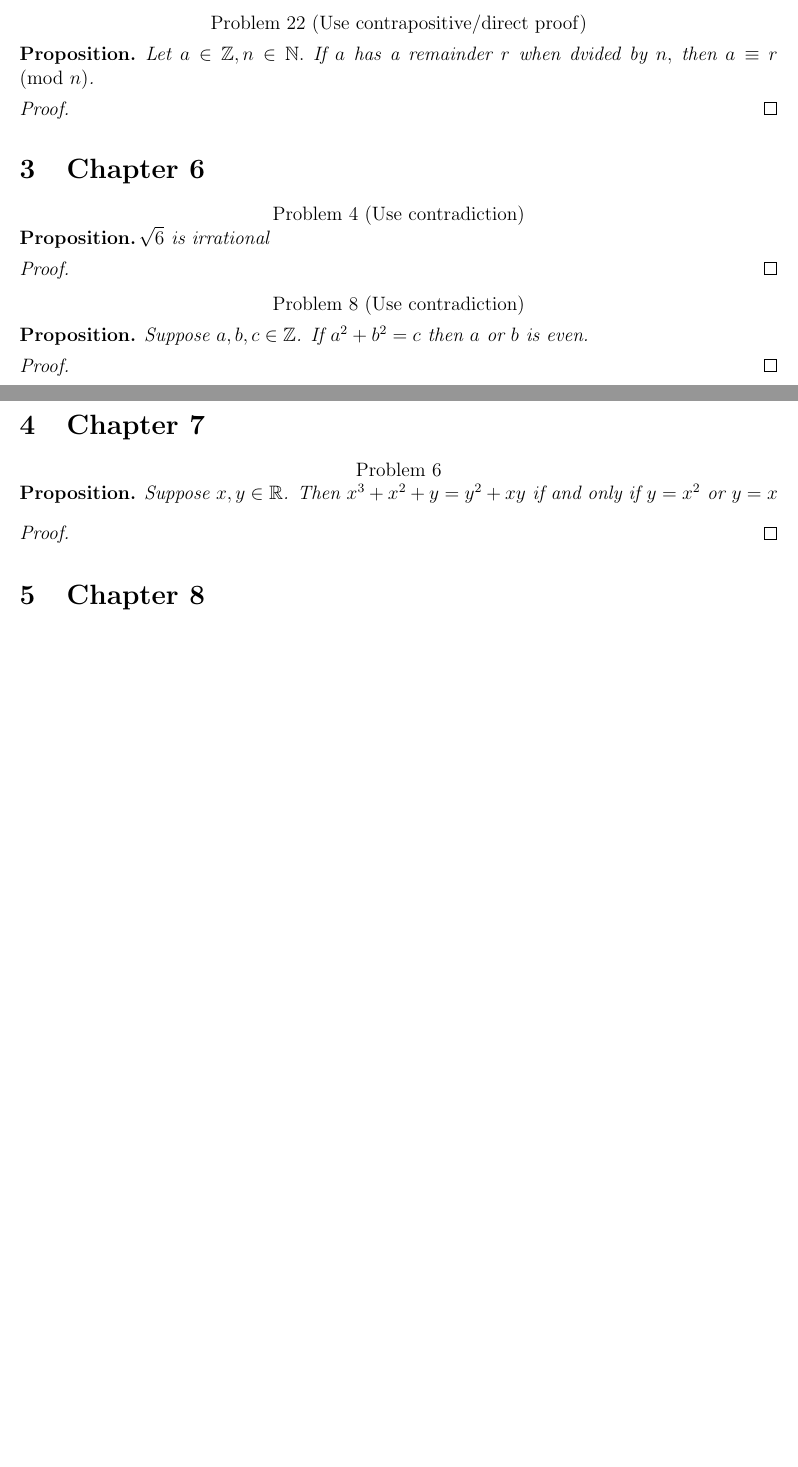
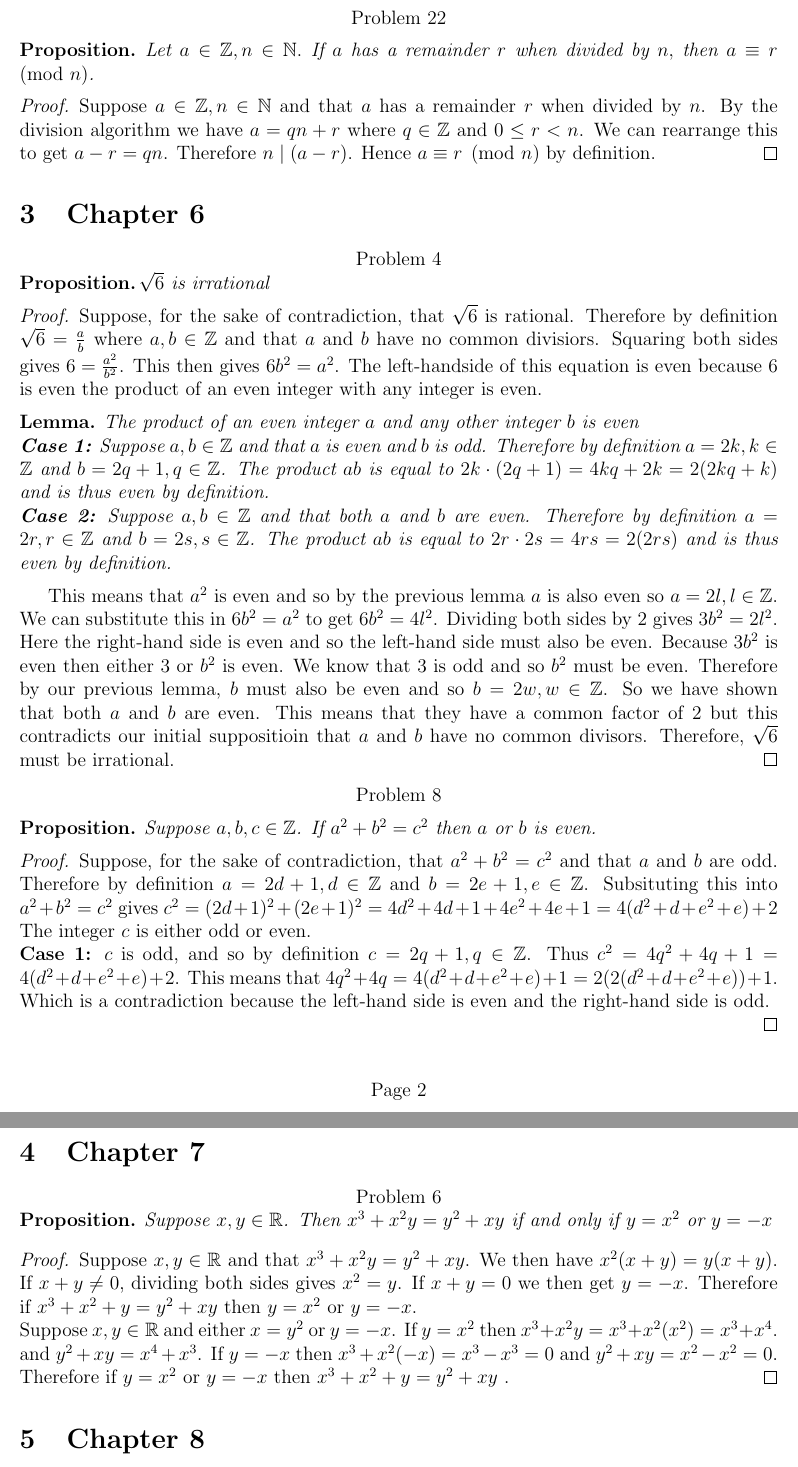
Before and after one commit to mustafarashide/fall24, a LaTeX problem sheet (B206/portfolio_draft.tex): two parts of pages 1 and 2 of 2 before the commit and two parts of pages 2 and 3 of 3 after it, joined at a grey line, cut at the place of the change, the shorter picture padded with empty space. Compiled offline with pdfLaTeX.

Commit message:
missed another deadline

```diff
--- a/B206/portfolio_draft.tex
+++ b/B206/portfolio_draft.tex
@@ -3,6 +3,7 @@
 \usepackage{amssymb}
 \usepackage{amsthm}
 \newtheorem*{prop}{Proposition}
+\newtheorem*{lemma}{Lemma}
 \thispagestyle{empty}
 \newcommand{\doesnotdivide}{\not\hspace{2.5pt}\mid}
 \begin{document}
@@ -46,39 +50,47 @@
 	\end{proof}
-		\centerline{Problem 22 (Use contrapositive/direct proof)}
+		\centerline{Problem 22}
 	\begin{prop}
-		Let $a\in \mathbb{Z}, n\in \mathbb{N}.$ If $a$ has a remainder $r$ when dvided by $n,$ then $a\equiv r \pmod n$.
+		Let $a\in \mathbb{Z}, n\in \mathbb{N}.$ If $a$ has a remainder $r$ when divided by $n,$ then $a\equiv r \pmod n$.
 	\end{prop}
 
 	\begin{proof}
-
+		Suppose $a\in \mathbb{Z}, n\in \mathbb{N}$ and that $a$ has a remainder $r$ when divided by $n$. By the division algorithm we have $a=qn+r$ where $q\in\mathbb{Z}$ and $0\leq r <n$. We can rearrange this to get $a-r=qn$. Therefore $n\mid (a-r)$. Hence  $a\equiv r \pmod n$ by definition.
 	\end{proof}
 
 	\section{Chapter 6}
 
-	\centerline{Problem 4 (Use contradiction)}
+	\centerline{Problem 4}
 	\begin{prop}
 		$\sqrt[]{6}$ is irrational
 	\end{prop}
 
 	\begin{proof}
-
+		Suppose, for the sake of contradiction, that $\sqrt{6}$ is rational. Therefore by definition $\sqrt{6}=\frac{a}{b}$ where $a,b \in\mathbb{Z}$ and that $a$ and $b$ have no common divisiors. Squaring both sides gives $6=\frac{a^2}{b^2}$. This then gives $6b^2=a^2$. The left-handside of this equation is even because 6 is even the product of an even integer with any integer is even.
+		\begin{lemma}
+		The product of an even integer $a$ and any other integer $b$ is even\\
+		\textbf{Case 1:} Suppose $a,b\in\mathbb{Z}$ and that $a$ is even and $b$ is odd. Therefore by definition $a=2k, k\in\mathbb{Z}$ and $b=2q+1, q\in\mathbb{Z}$. The product $ab$ is equal to $2k\cdot (2q+1)=4kq+2k=2(2kq+k)$ and is thus even by definition.\\
+		\textbf{Case 2:} Suppose $a,b\in\mathbb{Z}$ and that both $a$ and $b$ are even. Therefore by definition $a=2r, r\in\mathbb{Z}$ and $b=2s, s\in\mathbb{Z}$. The product $ab$ is equal to $2r\cdot2s=4rs=2(2rs)$ and is thus even by definition.
+		\end{lemma}
+		This means that $a^2$ is even and so by the previous lemma $a$ is also even so $a=2l, l\in\mathbb{Z}$. We can substitute this in $6b^2=a^2$ to get $6b^2=4l^2$. Dividing both sides by 2 gives $3b^2=2l^2$. Here the right-hand side is even and so the left-hand side must also be even. Because $3b^2$ is even then either $3$ or $b^2$ is even. We know that 3 is odd and so $b^2$ must be even. Therefore by our previous lemma, $b$ must also be even and so $b=2w, w\in\mathbb{Z}$. So we have shown that both $a$ and $b$ are even. This means that they have a common factor of 2 but this contradicts our initial suppositioin that $a$ and $b$ have no common divisors. Therefore, $\sqrt{6}$ must be irrational.
 	\end{proof}
-	\centerline{Problem 8 (Use contradiction)}
+	\centerline{Problem 8}
 		\begin{prop}
-		Suppose $a,b,c\in \mathbb{Z}$. If $a^2+b^2=c$ then $a$ or $b$ is even.
+		Suppose $a,b,c\in \mathbb{Z}$. If $a^2+b^2=c^2$ then $a$ or $b$ is even.
 	\end{prop}
-
 	\begin{proof}
-
+			Suppose, for the sake of contradiction, that $a^2+b^2=c^2$ and that $a$ and $b$ are  odd. Therefore by definition $a=2d+1,d\in\mathbb{Z}$ and $b=2e+1,e\in\mathbb{Z}$. Subsituting this into $a^2+b^2=c^2$  gives $c^2=(2d+1)^2+(2e+1)^2=4d^2+4d+1+4e^2+4e+1=4(d^2+d+e^2+e)+2$\\
+			The integer $c$ is either odd or even.\\
+			\textbf{Case 1:} $c$ is odd, and so by definition $c=2q+1, q\in\mathbb{Z}$. Thus $c^2=4q^2+4q+1=4(d^2+d+e^2+e)+2$. This means that $4q^2+4q=4(d^2+d+e^2+e)+1=2(2(d^2+d+e^2+e))+1$. Which is a contradiction because the left-hand side is even and the right-hand side is odd.\\
 	\end{proof}
 	\section{Chapter 7}
 	\centerline{Problem 6}
 	\begin{prop}
-	Suppose $x,y\in\mathbb{R}$. Then  $x^3+x^2+y=y^2+xy$ if and only if $y=x^2$ or $y=x$
+	Suppose $x,y\in\mathbb{R}$. Then  $x^3+x^2y=y^2+xy$ if and only if $y=x^2$ or $y=-x$
 	\end{prop}
 
 	\begin{proof}
-
+	Suppose $x,y\in\mathbb{R}$ and that $x^3+x^2y=y^2+xy$. We then have $x^2(x+y)=y(x+y)$. If $x+y\neq0$, dividing both sides gives $x^2=y$. If $x+y=0$ we then get $y=-x$. Therefore if $x^3+x^2+y=y^2+xy$ then $y=x^2$ or $y=-x$.\\
+	Suppose $x,y\in\mathbb{R}$ and either $x=y^2$ or $y=-x$. If $y=x^2$ then  $x^3+x^2y=x^3+x^2(x^2)=x^3+x^4.$ and $y^2+xy=x^4+x^3$. If $y=-x$ then $x^3+x^2(-x)=x^3-x^3=0$ and $y^2+xy=x^2-x^2=0$. Therefore if $y=x^2$ or $y=-x$ then $x^3+x^2+y=y^2+xy$ .
 	\end{proof}
 
 	\section{Chapter 8}
```
Also changed, not shown: B206/portfolio_draft.pdf, B206/portfolio_draft.tex (21 more changed lines).
